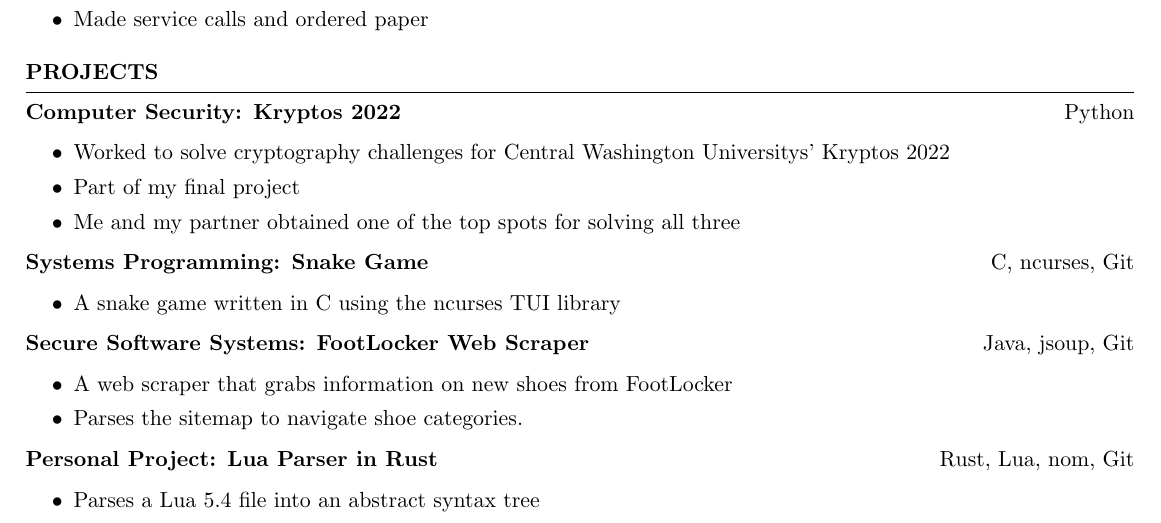
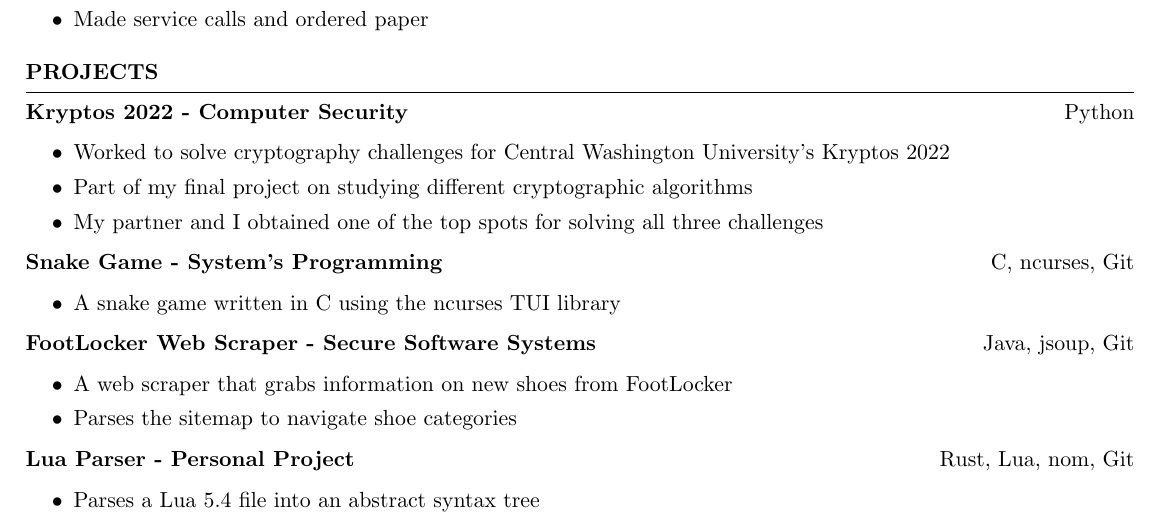
Before and after one commit to kyleguarco/resume, a LaTeX CV (KyleGuarco_Resume.tex): part of the page, cut so that both start at the same text. The pictures show the PDF file KyleGuarco_Resume.pdf that the author committed with the source.

Commit message:
[DRAFT] Switched around title and class name

```diff
--- a/KyleGuarco_Resume.tex
+++ b/KyleGuarco_Resume.tex
@@ -65,31 +65,31 @@
 \begin{rSection}{PROJECTS}
 	\vspace{-1.25em}
 
-	\item \textbf{Computer Security: Kryptos 2022} \hfill {Python}\\
+	\item \textbf{Kryptos 2022 - Computer Security} \hfill {Python}\\
 	\vspace{-1.25em}
 	\begin{itemize}
 		\setlength{\itemsep}{-3pt}
-		\item Worked to solve cryptography challenges for Central Washington Universitys' Kryptos 2022
-		\item Part of my final project
-		\item Me and my partner obtained one of the top spots for solving all three
+		\item Worked to solve cryptography challenges for Central Washington University's Kryptos 2022
+		\item Part of my final project on studying different cryptographic algorithms
+		\item My partner and I obtained one of the top spots for solving all three challenges
 	\end{itemize}
 
-	\item \textbf{Systems Programming: Snake Game} \hfill {C, ncurses, Git}\\
+	\item \textbf{Snake Game - System's Programming} \hfill {C, ncurses, Git}\\
 	\vspace{-1.25em}
 	\begin{itemize}
 		\setlength{\itemsep}{-3pt}
 		\item A snake game written in C using the ncurses TUI library
 	\end{itemize}
 
-\item \textbf{Secure Software Systems: FootLocker Web Scraper} \hfill {Java, jsoup, Git}\\
+\item \textbf{FootLocker Web Scraper - Secure Software Systems} \hfill {Java, jsoup, Git}\\
 	\vspace{-1.25em}
 	\begin{itemize}
 		\setlength{\itemsep}{-3pt}
 		\item A web scraper that grabs information on new shoes from FootLocker
-		\item Parses the sitemap to navigate shoe categories.
+		\item Parses the sitemap to navigate shoe categories
 	\end{itemize}
 
-	\item \textbf{Personal Project: Lua Parser in Rust} \hfill {Rust, Lua, nom, Git}\\
+	\item \textbf{Lua Parser - Personal Project} \hfill {Rust, Lua, nom, Git}\\
 	\vspace{-1.25em}
 	\begin{itemize}
 		\setlength{\itemsep}{-3pt}
```
Also changed, not shown: KyleGuarco_Resume.pdf.
